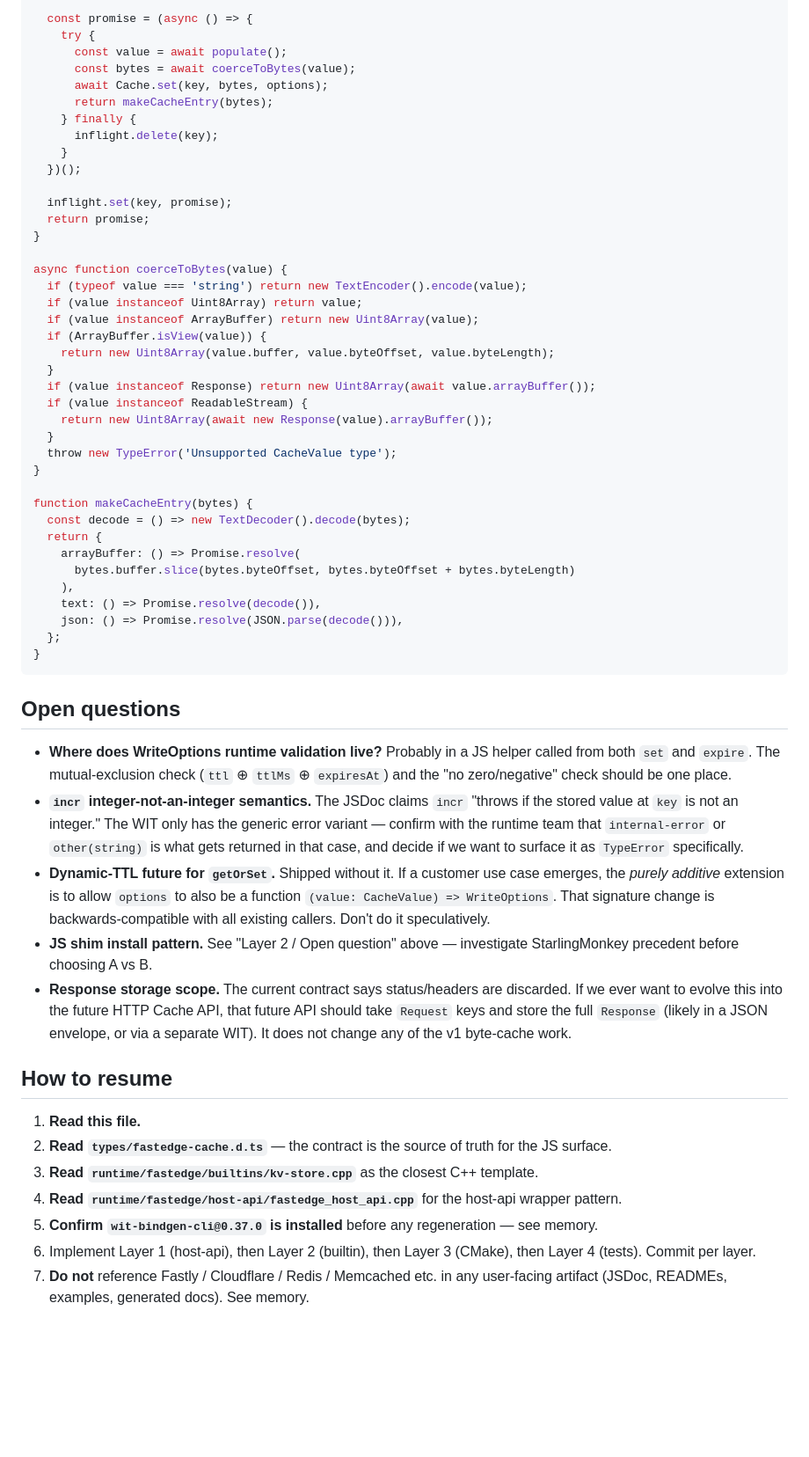
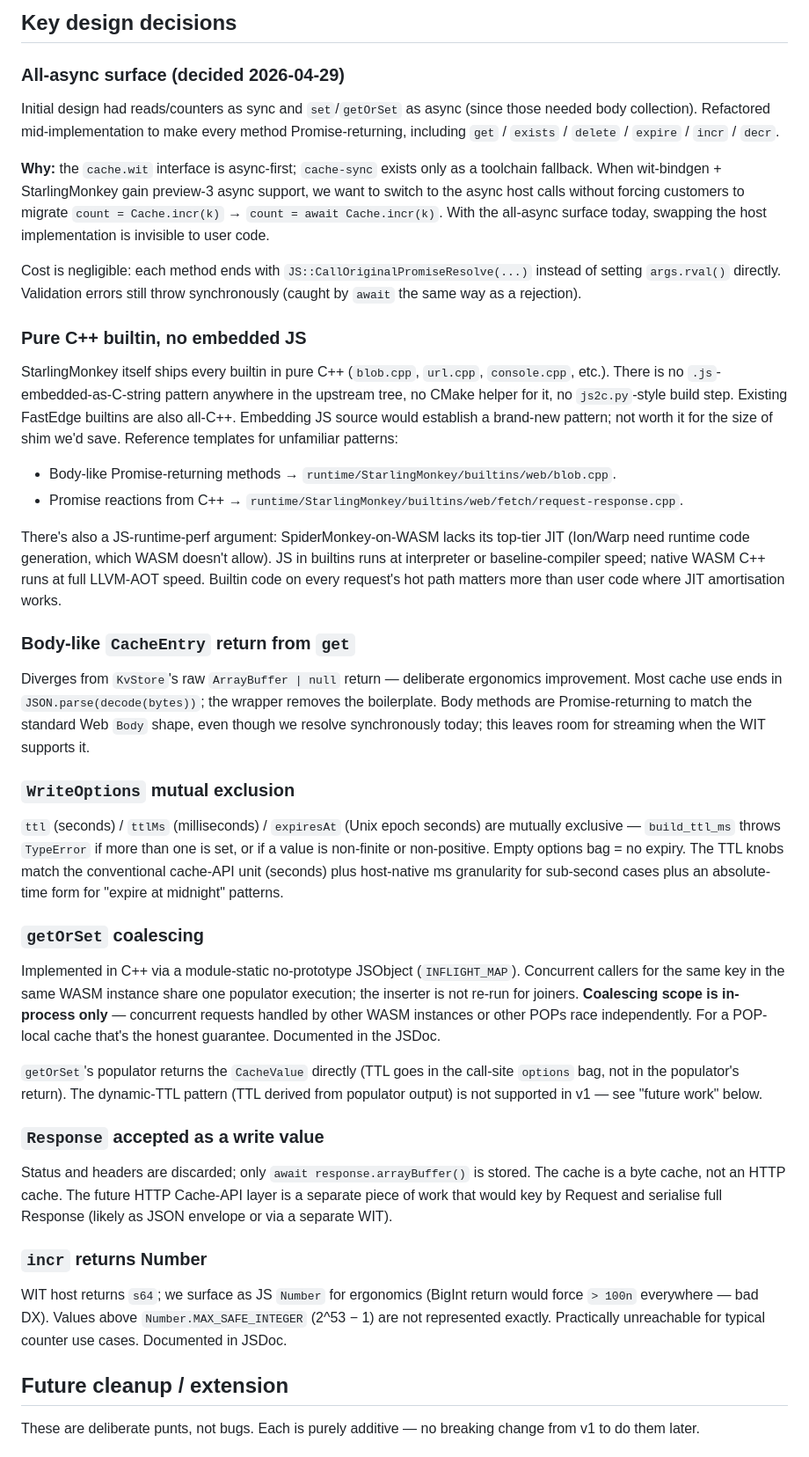
Before and after one commit to G-Core/FastEdge-sdk-js, a Markdown page: context/CACHE_API_HANDOFF.md, the part around one of its changes. Shown at 88% size. Drawn GitHub-style; blank space fills up the shorter version.

````diff
--- a/context/CACHE_API_HANDOFF.md
+++ b/context/CACHE_API_HANDOFF.md
@@ -171,59 +84,45 @@ async function getOrSet(key, populate, options) {
 
-  const promise = (async () => {
-    try {
-      const value = await populate();
-      const bytes = await coerceToBytes(value);
-      await Cache.set(key, bytes, options);
-      return makeCacheEntry(bytes);
-    } finally {
-      inflight.delete(key);
-    }
-  })();
+## Key design decisions
 
-  inflight.set(key, promise);
-  return promise;
-}
+### All-async surface (decided 2026-04-29)
 
-async function coerceToBytes(value) {
-  if (typeof value === 'string') return new TextEncoder().encode(value);
-  if (value instanceof Uint8Array) return value;
-  if (value instanceof ArrayBuffer) return new Uint8Array(value);
-  if (ArrayBuffer.isView(value)) {
-    return new Uint8Array(value.buffer, value.byteOffset, value.byteLength);
-  }
-  if (value instanceof Response) return new Uint8Array(await value.arrayBuffer());
-  if (value instanceof ReadableStream) {
-    return new Uint8Array(await new Response(value).arrayBuffer());
-  }
-  throw new TypeError('Unsupported CacheValue type');
-}
+Initial design had reads/counters as sync and `set`/`getOrSet` as async (since those needed body collection). Refactored mid-implementation to make every method Promise-returning, including `get` / `exists` / `delete` / `expire` / `incr` / `decr`.
 
-function makeCacheEntry(bytes) {
-  const decode = () => new TextDecoder().decode(bytes);
-  return {
-    arrayBuffer: () => Promise.resolve(
-      bytes.buffer.slice(bytes.byteOffset, bytes.byteOffset + bytes.byteLength)
-    ),
-    text: () => Promise.resolve(decode()),
-    json: () => Promise.resolve(JSON.parse(decode())),
-  };
-}
-```
+**Why:** the `cache.wit` interface is async-first; `cache-sync` exists only as a toolchain fallback. When wit-bindgen + StarlingMonkey gain preview-3 async support, we want to switch to the async host calls without forcing customers to migrate `count = Cache.incr(k)` → `count = await Cache.incr(k)`. With the all-async surface today, swapping the host implementation is invisible to user code.
 
-## Open questions
+Cost is negligible: each method ends with `JS::CallOriginalPromiseResolve(...)` instead of setting `args.rval()` directly. Validation errors still throw synchronously (caught by `await` the same way as a rejection).
 
-- **Where does WriteOptions runtime validation live?** Probably in a JS helper called from both `set` and `expire`. The mutual-exclusion check (`ttl` ⊕ `ttlMs` ⊕ `expiresAt`) and the "no zero/negative" check should be one place.
-- **`incr` integer-not-an-integer semantics.** The JSDoc claims `incr` "throws if the stored value at `key` is not an integer." The WIT only has the generic error variant — confirm with the runtime team that `internal-error` or `other(string)` is what gets returned in that case, and decide if we want to surface it as `TypeError` specifically.
-- **Dynamic-TTL future for `getOrSet`.** Shipped without it. If a customer use case emerges, the *purely additive* extension is to allow `options` to also be a function `(value: CacheValue) => WriteOptions`. That signature change is backwards-compatible with all existing callers. Don't do it speculatively.
-- **JS shim install pattern.** See "Layer 2 / Open question" above — investigate StarlingMonkey precedent before choosing A vs B.
-- **Response storage scope.** The current contract says status/headers are discarded. If we ever want to evolve this into the future HTTP Cache API, that future API should take `Request` keys and store the full `Response` (likely in a JSON envelope, or via a separate WIT). It does not change any of the v1 byte-cache work.
+### Pure C++ builtin, no embedded JS
 
-## How to resume
+StarlingMonkey itself ships every builtin in pure C++ (`blob.cpp`, `url.cpp`, `console.cpp`, etc.). There is no `.js`-embedded-as-C-string pattern anywhere in the upstream tree, no CMake helper for it, no `js2c.py`-style build step. Existing FastEdge builtins are also all-C++. Embedding JS source would establish a brand-new pattern; not worth it for the size of shim we'd save. Reference templates for unfamiliar patterns:
+- Body-like Promise-returning methods → `runtime/StarlingMonkey/builtins/web/blob.cpp`.
+- Promise reactions from C++ → `runtime/StarlingMonkey/builtins/web/fetch/request-response.cpp`.
 
-1. **Read this file.**
-2. **Read `types/fastedge-cache.d.ts`** — the contract is the source of truth for the JS surface.
-3. **Read `runtime/fastedge/builtins/kv-store.cpp`** as the closest C++ template.
-4. **Read `runtime/fastedge/host-api/fastedge_host_api.cpp`** for the host-api wrapper pattern.
-5. **Confirm `wit-bindgen-cli@0.37.0` is installed** before any regeneration — see memory.
-6. Implement Layer 1 (host-api), then Layer 2 (builtin), then Layer 3 (CMake), then Layer 4 (tests). Commit per layer.
-7. **Do not** reference Fastly / Cloudflare / Redis / Memcached etc. in any user-facing artifact (JSDoc, READMEs, examples, generated docs). See memory.
+There's also a JS-runtime-perf argument: SpiderMonkey-on-WASM lacks its top-tier JIT (Ion/Warp need runtime code generation, which WASM doesn't allow). JS in builtins runs at interpreter or baseline-compiler speed; native WASM C++ runs at full LLVM-AOT speed. Builtin code on every request's hot path matters more than user code where JIT amortisation works.
+
+### Body-like `CacheEntry` return from `get`
+
+Diverges from `KvStore`'s raw `ArrayBuffer | null` return — deliberate ergonomics improvement. Most cache use ends in `JSON.parse(decode(bytes))`; the wrapper removes the boilerplate. Body methods are Promise-returning to match the standard Web `Body` shape, even though we resolve synchronously today; this leaves room for streaming when the WIT supports it.
+
+### `WriteOptions` mutual exclusion
+
+`ttl` (seconds) / `ttlMs` (milliseconds) / `expiresAt` (Unix epoch seconds) are mutually exclusive — `build_ttl_ms` throws `TypeError` if more than one is set, or if a value is non-finite or non-positive. Empty options bag = no expiry. The TTL knobs match the conventional cache-API unit (seconds) plus host-native ms granularity for sub-second cases plus an absolute-time form for "expire at midnight" patterns.
+
+### `getOrSet` coalescing
+
+Implemented in C++ via a module-static no-prototype JSObject (`INFLIGHT_MAP`). Concurrent callers for the same key in the same WASM instance share one populator execution; the inserter is not re-run for joiners. **Coalescing scope is in-process only** — concurrent requests handled by other WASM instances or other POPs race independently. For a POP-local cache that's the honest guarantee. Documented in the JSDoc.
+
+`getOrSet`'s populator returns the `CacheValue` directly (TTL goes in the call-site `options` bag, not in the populator's return). The dynamic-TTL pattern (TTL derived from populator output) is not supported in v1 — see "future work" below.
+
+### `Response` accepted as a write value
+
+Status and headers are discarded; only `await response.arrayBuffer()` is stored. The cache is a byte cache, not an HTTP cache. The future HTTP Cache-API layer is a separate piece of work that would key by Request and serialise full Response (likely as JSON envelope or via a separate WIT).
+
+### `incr` returns Number
+
+WIT host returns `s64`; we surface as JS `Number` for ergonomics (BigInt return would force `> 100n` everywhere — bad DX). Values above `Number.MAX_SAFE_INTEGER` (2^53 − 1) are not represented exactly. Practically unreachable for typical counter use cases. Documented in JSDoc.
+
+## Future cleanup / extension
+
+These are deliberate punts, not bugs. Each is purely additive — no breaking change from v1 to do them later.
+
````
Also changed, not shown: other parts of context/CACHE_API_HANDOFF.md (+110 -134 lines), context/CONTEXT_INDEX.md (+9 -3 lines).
